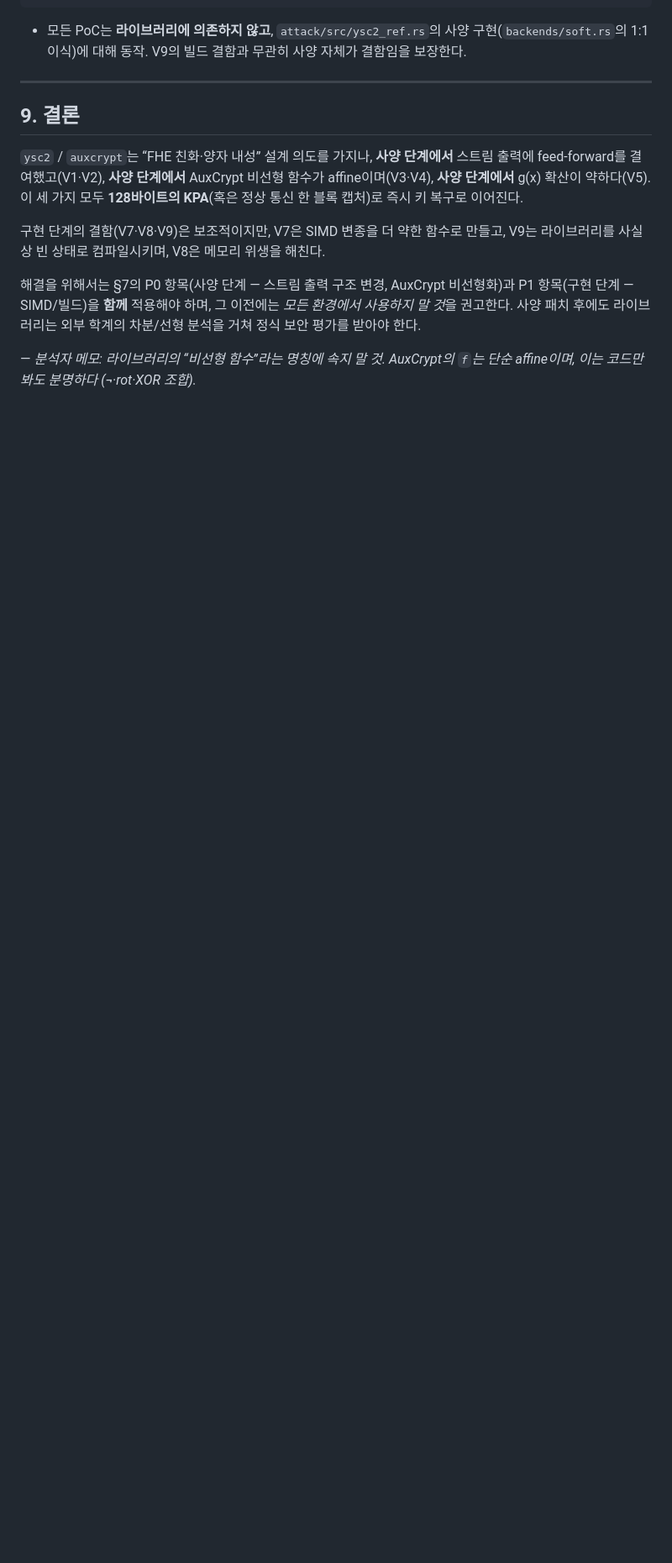
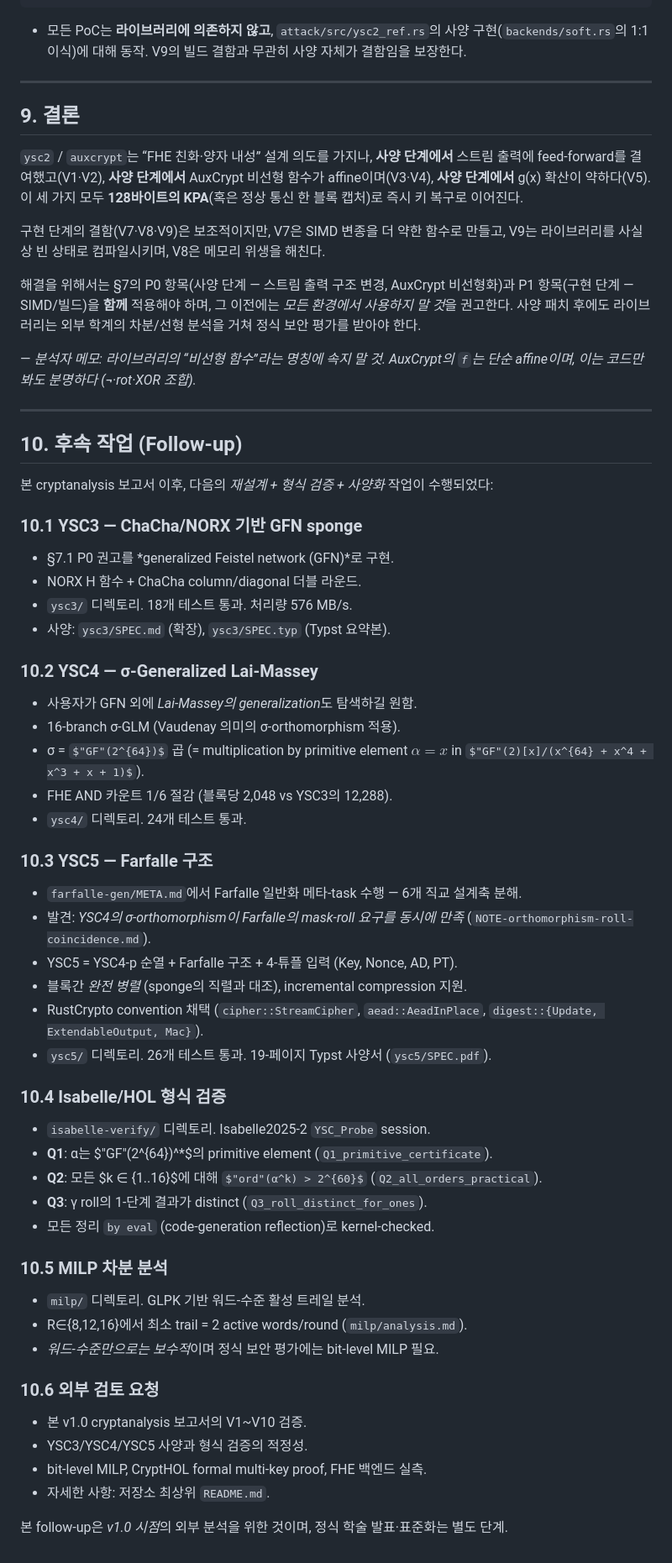
Before and after one commit to newsniper-org/cryptanalysis, a Markdown page: REPORT.md, the part around the change. Shown at 84% size. Drawn GitHub-style; some formulas as TeX source; blank space fills up the shorter version.

Commit message:
P3-C13: REPORT.md에 follow-up 섹션 추가
§10에 YSC3/YSC4/YSC5 + 형식 검증 + MILP + 외부 검토 요청 정리.
원본 cryptanalysis 보고서(§1~9)는 그대로 유지.

Co-Authored-By: Claude Opus 4.7 (1M context) <noreply@anthropic.com>

```diff
--- a/REPORT.md
+++ b/REPORT.md
@@ -415,3 +415,51 @@ cargo build --release
 해결을 위해서는 §7의 P0 항목(사양 단계 — 스트림 출력 구조 변경, AuxCrypt 비선형화)과 P1 항목(구현 단계 — SIMD/빌드)을 **함께** 적용해야 하며, 그 이전에는 *모든 환경에서 사용하지 말 것*을 권고한다. 사양 패치 후에도 라이브러리는 외부 학계의 차분/선형 분석을 거쳐 정식 보안 평가를 받아야 한다.
 
 — *분석자 메모: 라이브러리의 “비선형 함수”라는 명칭에 속지 말 것. AuxCrypt의 `f`는 단순 affine이며, 이는 코드만 봐도 분명하다 (¬·rot·XOR 조합).*
+
+---
+
+## 10. 후속 작업 (Follow-up)
+
+본 cryptanalysis 보고서 이후, 다음의 *재설계 + 형식 검증 + 사양화* 작업이 수행되었다:
+
+### 10.1 YSC3 — ChaCha/NORX 기반 GFN sponge
+- §7.1 P0 권고를 *generalized Feistel network (GFN)*로 구현.
+- NORX H 함수 + ChaCha column/diagonal 더블 라운드.
+- `ysc3/` 디렉토리. 18개 테스트 통과. 처리량 576 MB/s.
+- 사양: `ysc3/SPEC.md` (확장), `ysc3/SPEC.typ` (Typst 요약본).
+
+### 10.2 YSC4 — σ-Generalized Lai-Massey
+- 사용자가 GFN 외에 *Lai-Massey의 generalization*도 탐색하길 원함.
+- 16-branch σ-GLM (Vaudenay 의미의 σ-orthomorphism 적용).
+- σ = $"GF"(2^{64})$ 곱 (= multiplication by primitive element $α = x$ in
+  $"GF"(2)[x]/(x^{64} + x^4 + x^3 + x + 1)$).
+- FHE AND 카운트 1/6 절감 (블록당 2,048 vs YSC3의 12,288).
+- `ysc4/` 디렉토리. 24개 테스트 통과.
+
+### 10.3 YSC5 — Farfalle 구조
+- `farfalle-gen/META.md`에서 Farfalle 일반화 메타-task 수행 — 6개 직교 설계축 분해.
+- 발견: *YSC4의 σ-orthomorphism이 Farfalle의 mask-roll 요구를 동시에 만족* (`NOTE-orthomorphism-roll-coincidence.md`).
+- YSC5 = YSC4-p 순열 + Farfalle 구조 + 4-튜플 입력 (Key, Nonce, AD, PT).
+- 블록간 *완전 병렬* (sponge의 직렬과 대조), incremental compression 지원.
+- RustCrypto convention 채택 (`cipher::StreamCipher`, `aead::AeadInPlace`, `digest::{Update, ExtendableOutput, Mac}`).
+- `ysc5/` 디렉토리. 26개 테스트 통과. 19-페이지 Typst 사양서 (`ysc5/SPEC.pdf`).
+
+### 10.4 Isabelle/HOL 형식 검증
+- `isabelle-verify/` 디렉토리. Isabelle2025-2 `YSC_Probe` session.
+- **Q1**: α는 $"GF"(2^{64})^*$의 primitive element (`Q1_primitive_certificate`).
+- **Q2**: 모든 $k ∈ \{1..16\}$에 대해 $"ord"(α^k) > 2^{60}$ (`Q2_all_orders_practical`).
+- **Q3**: γ roll의 1-단계 결과가 distinct (`Q3_roll_distinct_for_ones`).
+- 모든 정리 `by eval` (code-generation reflection)로 kernel-checked.
+
+### 10.5 MILP 차분 분석
+- `milp/` 디렉토리. GLPK 기반 워드-수준 활성 트레일 분석.
+- R∈{8,12,16}에서 최소 trail = 2 active words/round (`milp/analysis.md`).
+- *워드-수준만으로는 보수적*이며 정식 보안 평가에는 bit-level MILP 필요.
+
+### 10.6 외부 검토 요청
+- 본 v1.0 cryptanalysis 보고서의 V1~V10 검증.
+- YSC3/YSC4/YSC5 사양과 형식 검증의 적정성.
+- bit-level MILP, CryptHOL formal multi-key proof, FHE 백엔드 실측.
+- 자세한 사항: 저장소 최상위 `README.md`.
+
+본 follow-up은 *v1.0 시점*의 외부 분석을 위한 것이며, 정식 학술 발표·표준화는 별도 단계.
```
